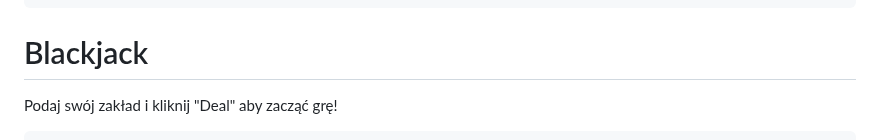
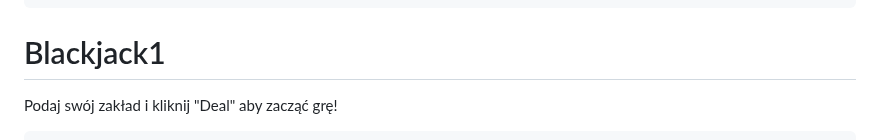
Before and after one commit to szymon-budzik/szymon-budzik.github.io, a Markdown page: README.md, the part around the change. Rendered like a GitHub page.

```diff
--- a/README.md
+++ b/README.md
@@ -89,7 +89,7 @@
 
 <body>
     <div class="container">
-        <h1>Blackjack</h1>
+        <h1>Blackjack1</h1>
         <p id="message">Podaj swój zakład i kliknij "Deal" aby zacząć grę!</p>
 
         <div class="bet-input">
```
